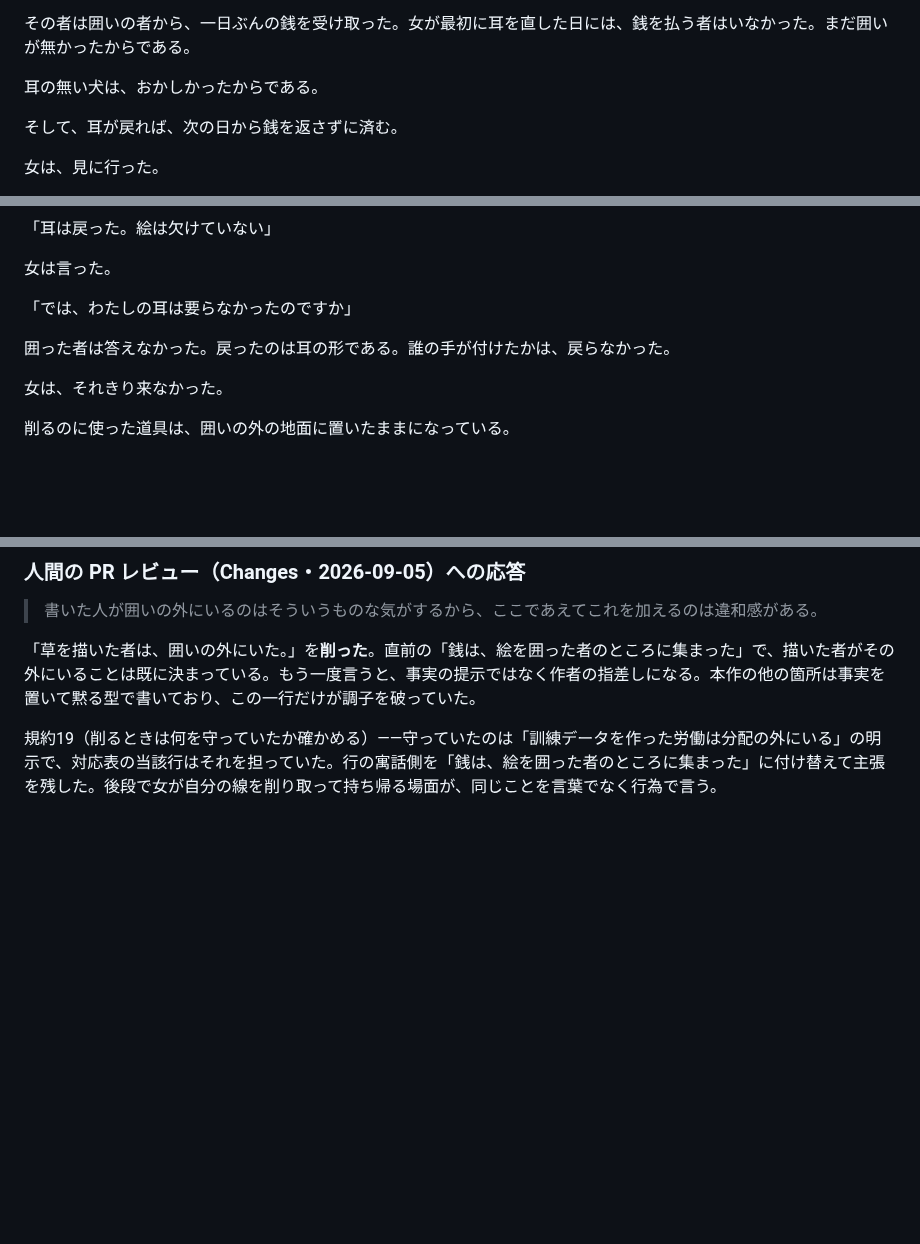
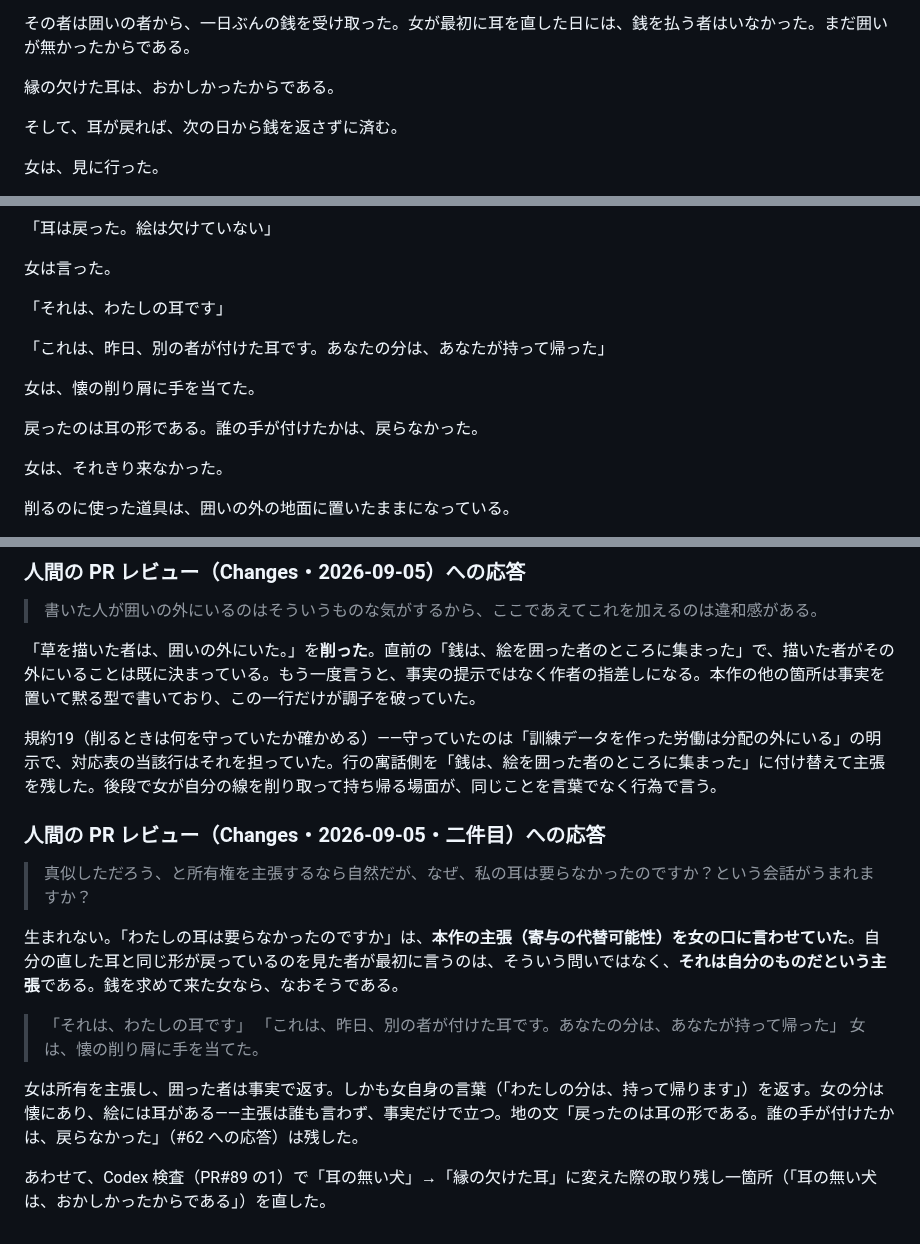
Before and after one commit to klimemam/ehon, a Markdown page: works/dare-no-te-mo/v8.md, 3 parts joined by grey strips. GitHub-like rendering; blank space fills up the shorter version.

Commit message:
絵 v8：人間の PR レビュー二件目に応答。女の台詞を所有の主張に、主張は事実で立てる
「わたしの耳は要らなかったのですか」は本作の主張を女の口に言わせていた。
自分の耳と同じ形が戻っているのを見た者が最初に言うのは所有の主張である。
  「それは、わたしの耳です」
  「これは、昨日、別の者が付けた耳です。あなたの分は、あなたが持って帰った」
  女は、懐の削り屑に手を当てた。

Codex 検査1の連動漏れ「耳の無い犬は、おかしかったからである」も直した。

Co-Authored-By: Claude Fable 5.1 <noreply@anthropic.com>

```diff
--- a/works/dare-no-te-mo/v8.md
+++ b/works/dare-no-te-mo/v8.md
@@ -96,7 +96,7 @@ status: 草稿
 
 その者は囲いの者から、一日ぶんの銭を受け取った。女が最初に耳を直した日には、銭を払う者はいなかった。まだ囲いが無かったからである。
 
-耳の無い犬は、おかしかったからである。
+縁の欠けた耳は、おかしかったからである。
 
 そして、耳が戻れば、次の日から銭を返さずに済む。
 
@@ -114,9 +114,13 @@ status: 草稿
 
 女は言った。
 
-「では、わたしの耳は要らなかったのですか」
+「それは、わたしの耳です」
 
-囲った者は答えなかった。戻ったのは耳の形である。誰の手が付けたかは、戻らなかった。
+「これは、昨日、別の者が付けた耳です。あなたの分は、あなたが持って帰った」
+
+女は、懐の削り屑に手を当てた。
+
+戻ったのは耳の形である。誰の手が付けたかは、戻らなかった。
 
 女は、それきり来なかった。
 
@@ -210,3 +214,17 @@ status: 草稿
 「草を描いた者は、囲いの外にいた。」を**削った**。直前の「銭は、絵を囲った者のところに集まった」で、描いた者がその外にいることは既に決まっている。もう一度言うと、事実の提示ではなく作者の指差しになる。本作の他の箇所は事実を置いて黙る型で書いており、この一行だけが調子を破っていた。
 
 規約19（削るときは何を守っていたか確かめる）——守っていたのは「訓練データを作った労働は分配の外にいる」の明示で、対応表の当該行はそれを担っていた。行の寓話側を「銭は、絵を囲った者のところに集まった」に付け替えて主張を残した。後段で女が自分の線を削り取って持ち帰る場面が、同じことを言葉でなく行為で言う。
+
+### 人間の PR レビュー（Changes・2026-09-05・二件目）への応答
+
+> 真似しただろう、と所有権を主張するなら自然だが、なぜ、私の耳は要らなかったのですか？という会話がうまれますか？
+
+生まれない。「わたしの耳は要らなかったのですか」は、**本作の主張（寄与の代替可能性）を女の口に言わせていた**。自分の直した耳と同じ形が戻っているのを見た者が最初に言うのは、そういう問いではなく、**それは自分のものだという主張**である。銭を求めて来た女なら、なおそうである。
+
+> 「それは、わたしの耳です」
+> 「これは、昨日、別の者が付けた耳です。あなたの分は、あなたが持って帰った」
+> 女は、懐の削り屑に手を当てた。
+
+女は所有を主張し、囲った者は事実で返す。しかも女自身の言葉（「わたしの分は、持って帰ります」）を返す。女の分は懐にあり、絵には耳がある——主張は誰も言わず、事実だけで立つ。地の文「戻ったのは耳の形である。誰の手が付けたかは、戻らなかった」（#62 への応答）は残した。
+
+あわせて、Codex 検査（PR#89 の1）で「耳の無い犬」→「縁の欠けた耳」に変えた際の取り残し一箇所（「耳の無い犬は、おかしかったからである」）を直した。
```
